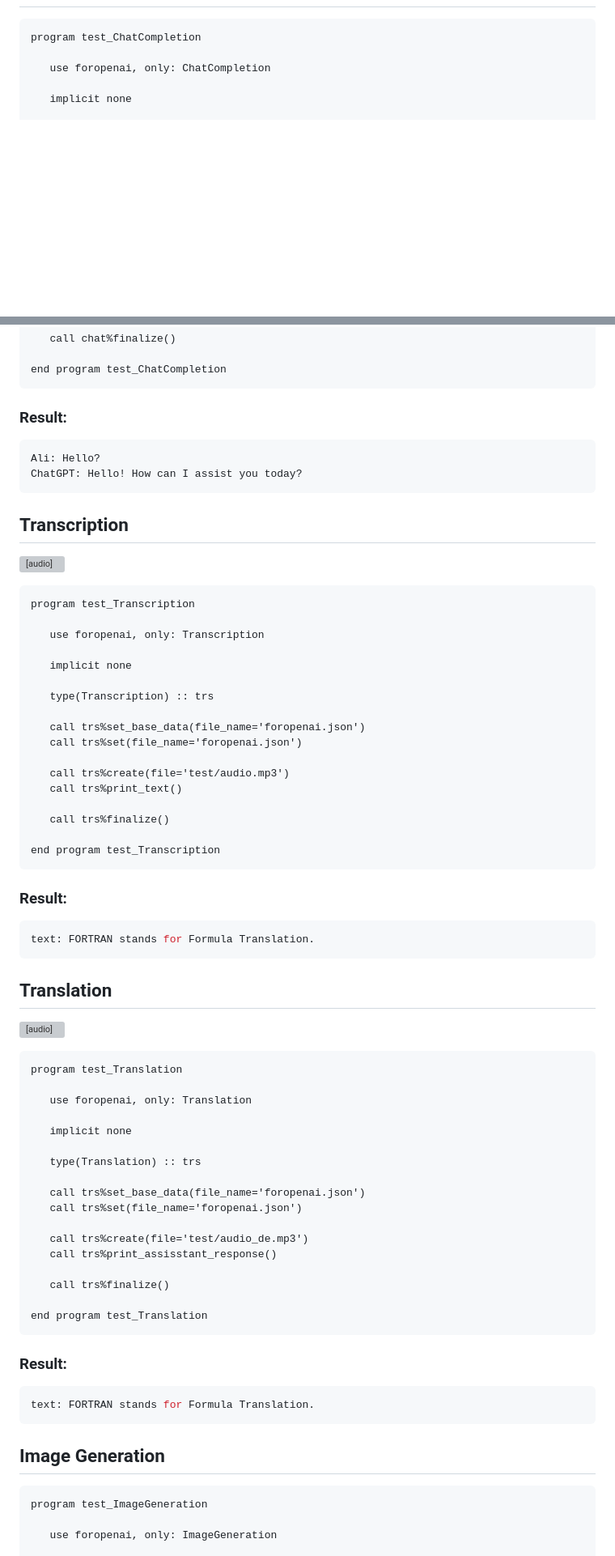
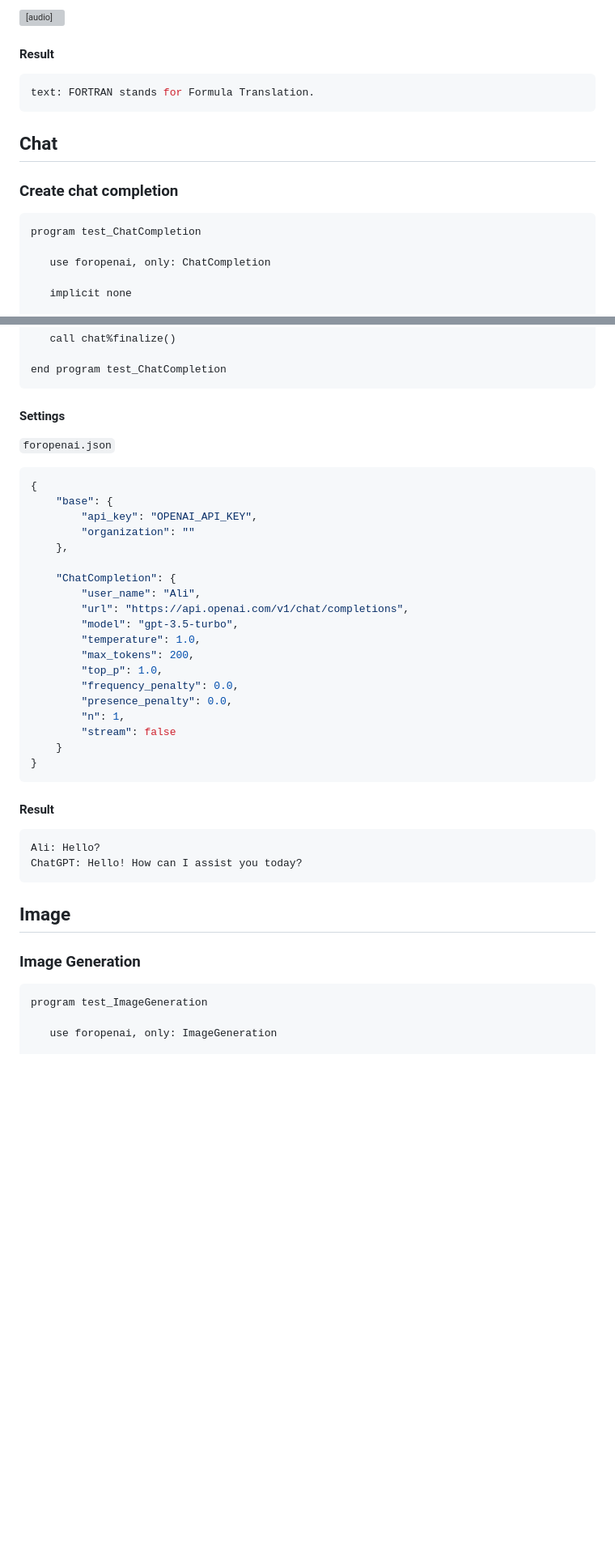
Before and after one commit to gha3mi/foropenai, a Markdown page: README.md, 2 parts joined by grey strips. Shown at 81% size. Drawn GitHub-style; blank space fills up the shorter version; grey boxes are pictures that could not be loaded.

Commit message:
Update README. (Fixes #36)

````diff
--- a/README.md
+++ b/README.md
@@ -73,3 +167,14 @@ fpm run
+<audio src="test/audio_de.mp3" controls title="Translation"></audio>
+
+#### Result
+
+```shell
+text: FORTRAN stands for Formula Translation.
+```
+
+## Chat
+
+### Create chat completion
 
 ```fortran
 program test_ChatCompletion
@@ -99,72 +204,42 @@ program test_ChatCompletion
 end program test_ChatCompletion
 ```
 
-### Result:
+#### Settings
+
+`foropenai.json`
+
+```json
+{
+    "base": {
+        "api_key": "OPENAI_API_KEY",
+        "organization": ""
+    },
+
+    "ChatCompletion": {
+        "user_name": "Ali",
+        "url": "https://api.openai.com/v1/chat/completions",
+        "model": "gpt-3.5-turbo",
+        "temperature": 1.0,
+        "max_tokens": 200,
+        "top_p": 1.0,
+        "frequency_penalty": 0.0,
+        "presence_penalty": 0.0,
+        "n": 1,
+        "stream": false
+    }
+}
+```
+
+#### Result
 
 ```shell
 Ali: Hello?
 ChatGPT: Hello! How can I assist you today?
 ```
 
-## Transcription
+## Image
 
-<audio src="https://github.com/gha3mi/foropenai/blob/main/test/audio.mp3" controls title="Transcription"></audio>
-
-```fortran
-program test_Transcription
-
-   use foropenai, only: Transcription
-
-   implicit none
-
-   type(Transcription) :: trs
-
-   call trs%set_base_data(file_name='foropenai.json')
-   call trs%set(file_name='foropenai.json')
-
-   call trs%create(file='test/audio.mp3')
-   call trs%print_text()
-
-   call trs%finalize()
-
-end program test_Transcription
-```
-### Result:
-
-```shell
-text: FORTRAN stands for Formula Translation.
-```
-
-## Translation
-
-<audio src="https://github.com/gha3mi/foropenai/blob/main/test/audio_de.mp3" controls title="Translation"></audio>
-
-```fortran
-program test_Translation
-
-   use foropenai, only: Translation
-
-   implicit none
-
-   type(Translation) :: trs
-
-   call trs%set_base_data(file_name='foropenai.json')
-   call trs%set(file_name='foropenai.json')
-
-   call trs%create(file='test/audio_de.mp3')
-   call trs%print_assisstant_response()
-
-   call trs%finalize()
-
-end program test_Translation
-```
-### Result:
-
-```shell
-text: FORTRAN stands for Formula Translation.
-```
-
-## Image Generation
+### Image Generation
 
 ```fortran
 program test_ImageGeneration
````
Also changed, not shown: other parts of README.md (+118 -3 lines).
